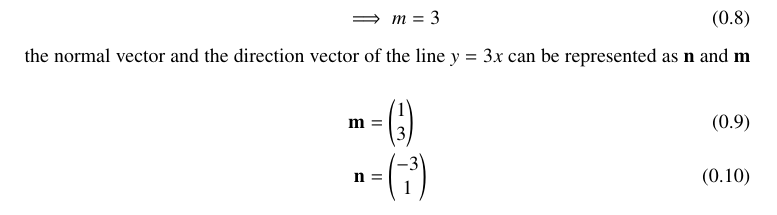
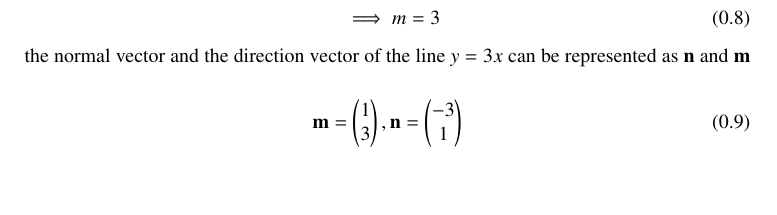
Before and after one commit to John261106/EE1030, a LaTeX problem sheet (Assignment4/main.tex): part of page 1 of 2, cut so that both start at the same text, the shorter picture padded with empty space. Compiled offline with pdfLaTeX.

Commit message:
4th Assignment

```diff
--- a/Assignment4/main.tex
+++ b/Assignment4/main.tex
@@ -78,8 +78,7 @@
 \end{align}
 the normal vector and the direction vector of the line $y=3x$ can be represented as $\vec{n}$ and $\vec{m}$\\
 \begin{align}
-	\vec{m} &= \myvec{1\\3}\\
-	\vec{n} &= \myvec{-3\\1}
+	\vec{m} &= \myvec{1\\3},\vec{n} = \myvec{-3\\1}
 \end{align}
 \begin{figure}[h!]
                 \centering
```
Also changed, not shown: Assignment4/main.pdf, 1 other file.
